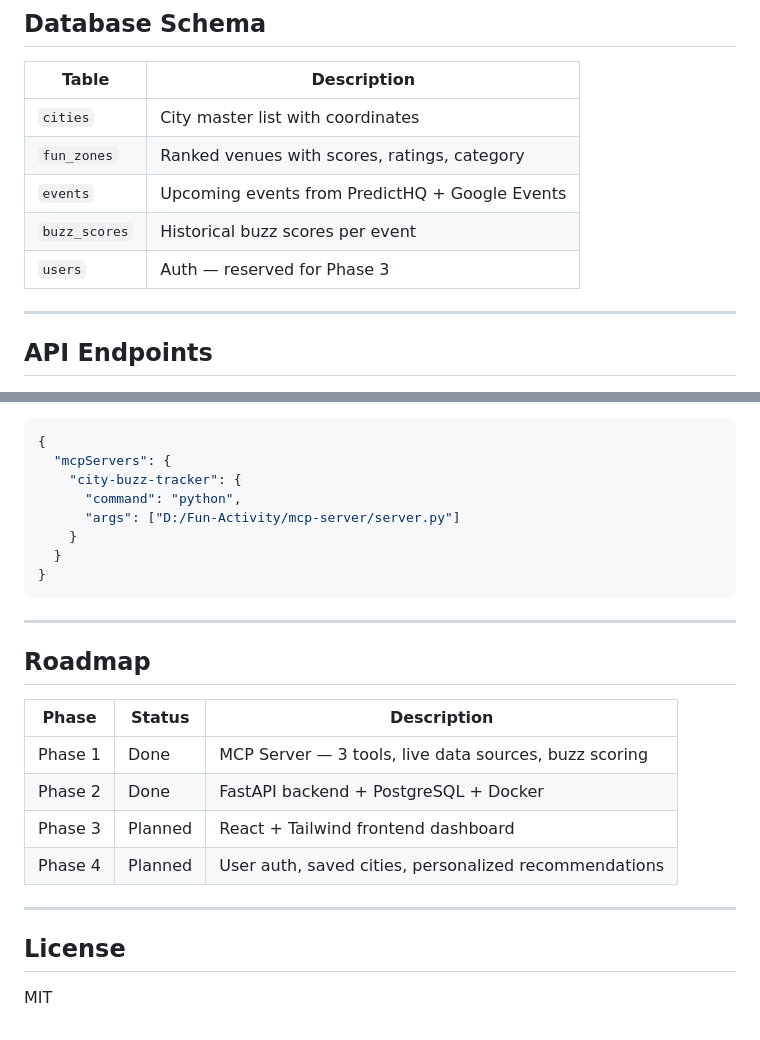
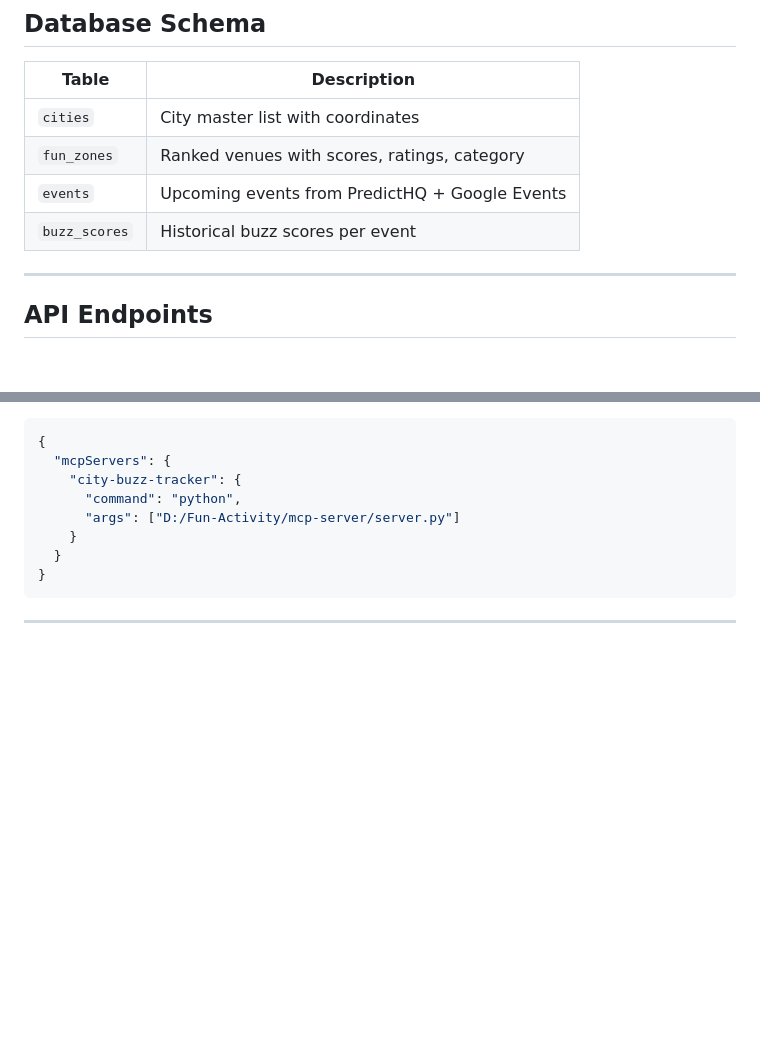
Before and after one commit to SourabhThanvi/Fun-Activity, a Markdown page: README.md, 2 parts joined by grey strips. GitHub-like rendering; blank space fills up the shorter version.

Commit message:
Update README to remove Phase 3 and roadmap
Removed user authentication phase and roadmap sections from README.

````diff
--- a/README.md
+++ b/README.md
@@ -69,7 +69,6 @@ Fun-Activity/
 | `fun_zones` | Ranked venues with scores, ratings, category |
 | `events` | Upcoming events from PredictHQ + Google Events |
 | `buzz_scores` | Historical buzz scores per event |
-| `users` | Auth — reserved for Phase 3 |
 
 ---
 
@@ -224,18 +223,3 @@ To connect to Claude Desktop, add this to your `claude_desktop_config.json`:
 ```
 
 ---
-
-## Roadmap
-
-| Phase | Status | Description |
-|-------|--------|-------------|
-| Phase 1 | Done | MCP Server — 3 tools, live data sources, buzz scoring |
-| Phase 2 | Done | FastAPI backend + PostgreSQL + Docker |
-| Phase 3 | Planned | React + Tailwind frontend dashboard |
-| Phase 4 | Planned | User auth, saved cities, personalized recommendations |
-
----
-
-## License
-
-MIT
````
